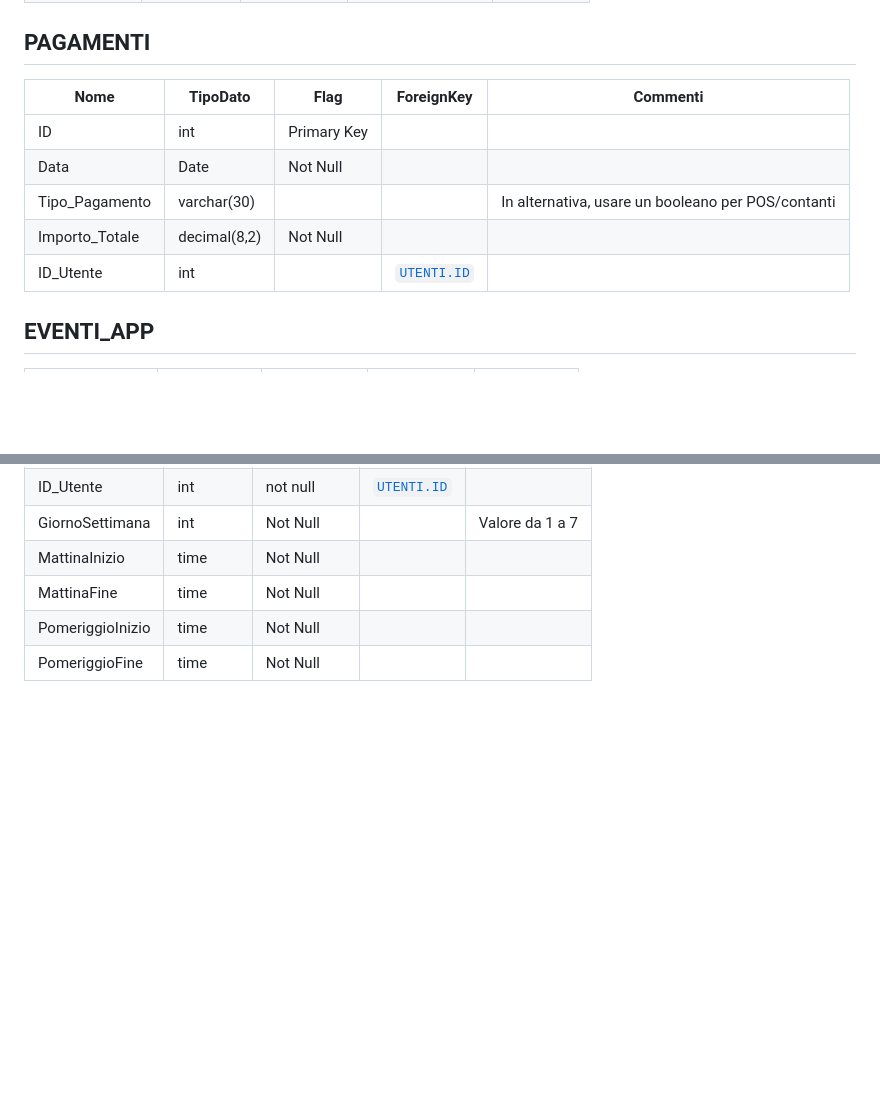
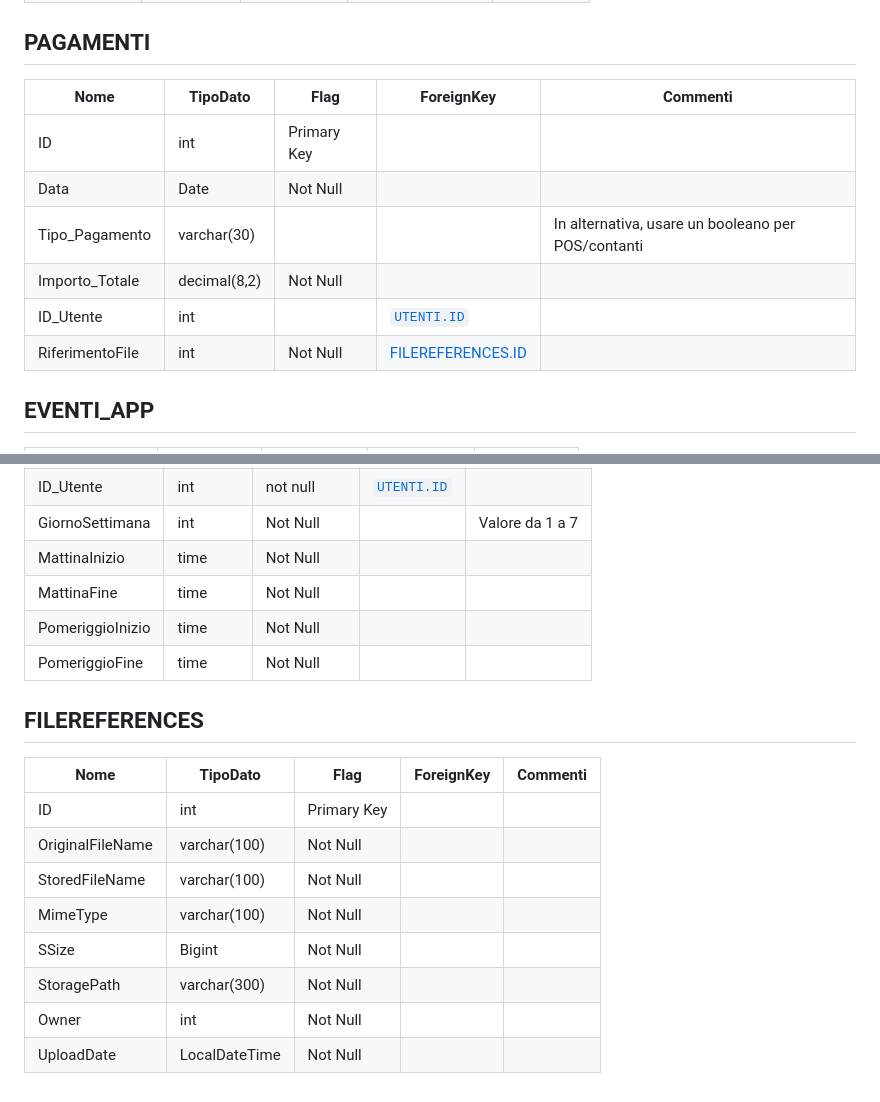
Before and after one commit to aChiampo/LearningByProject, a Markdown page: Documentazione/Tabelle_EasyRead.md, 2 parts joined by grey strips. Drawn GitHub-style; blank space fills up the shorter version.

Commit message:
aggiunta tabella

```diff
--- a/Documentazione/Tabelle_EasyRead.md
+++ b/Documentazione/Tabelle_EasyRead.md
@@ -111,13 +111,14 @@
 
 ## PAGAMENTI
 
-| Nome           | TipoDato     | Flag        | ForeignKey             | Commenti                                           |
-| -------------- | ------------ | ----------- | ---------------------- | -------------------------------------------------- |
-| ID             | int          | Primary Key |                        |                                                    |
-| Data           | Date         | Not Null    |                        |                                                    |
-| Tipo_Pagamento | varchar(30)  |             |                        | In alternativa, usare un booleano per POS/contanti |
-| Importo_Totale | decimal(8,2) | Not Null    |                        |                                                    |
-| ID_Utente      | int          |             | [`UTENTI.ID`](#utenti) |                                                    |
+| Nome            | TipoDato     | Flag        | ForeignKey                           | Commenti                                           |
+| --------------- | ------------ | ----------- | ------------------------------------ | -------------------------------------------------- |
+| ID              | int          | Primary Key |                                      |                                                    |
+| Data            | Date         | Not Null    |                                      |                                                    |
+| Tipo_Pagamento  | varchar(30)  |             |                                      | In alternativa, usare un booleano per POS/contanti |
+| Importo_Totale  | decimal(8,2) | Not Null    |                                      |                                                    |
+| ID_Utente       | int          |             | [`UTENTI.ID`](#utenti)               |                                                    |
+| RiferimentoFile | int          | Not Null    | [FILEREFERENCES.ID](#filereferences) |                                                    |
 
 ## EVENTI_APP
 
@@ -143,3 +144,16 @@
 | MattinaFine      | time     | Not Null    |                        |                 |
 | PomeriggioInizio | time     | Not Null    |                        |                 |
 | PomeriggioFine   | time     | Not Null    |                        |                 |
+
+## FILEREFERENCES
+
+| Nome             | TipoDato      | Flag        | ForeignKey | Commenti |
+| ---------------- | ------------- | ----------- | ---------- | -------- |
+| ID               | int           | Primary Key |            |          |
+| OriginalFileName | varchar(100)  | Not Null    |            |          |
+| StoredFileName   | varchar(100)  | Not Null    |            |          |
+| MimeType         | varchar(100)  | Not Null    |            |          |
+| SSize            | Bigint        | Not Null    |            |          |
+| StoragePath      | varchar(300)  | Not Null    |            |          |
+| Owner            | int           | Not Null    |            |          |
+| UploadDate       | LocalDateTime | Not Null    |            |          |
```
